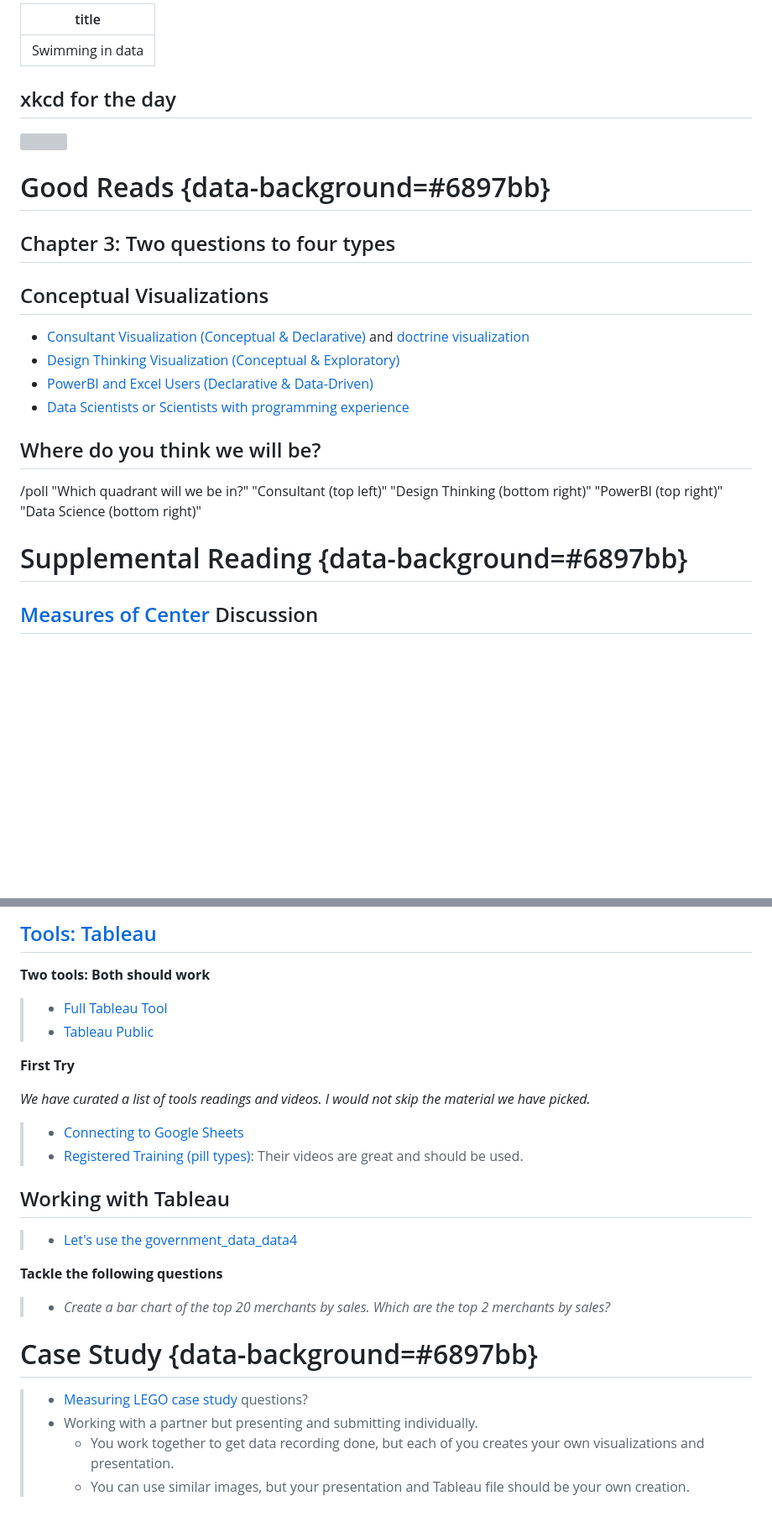
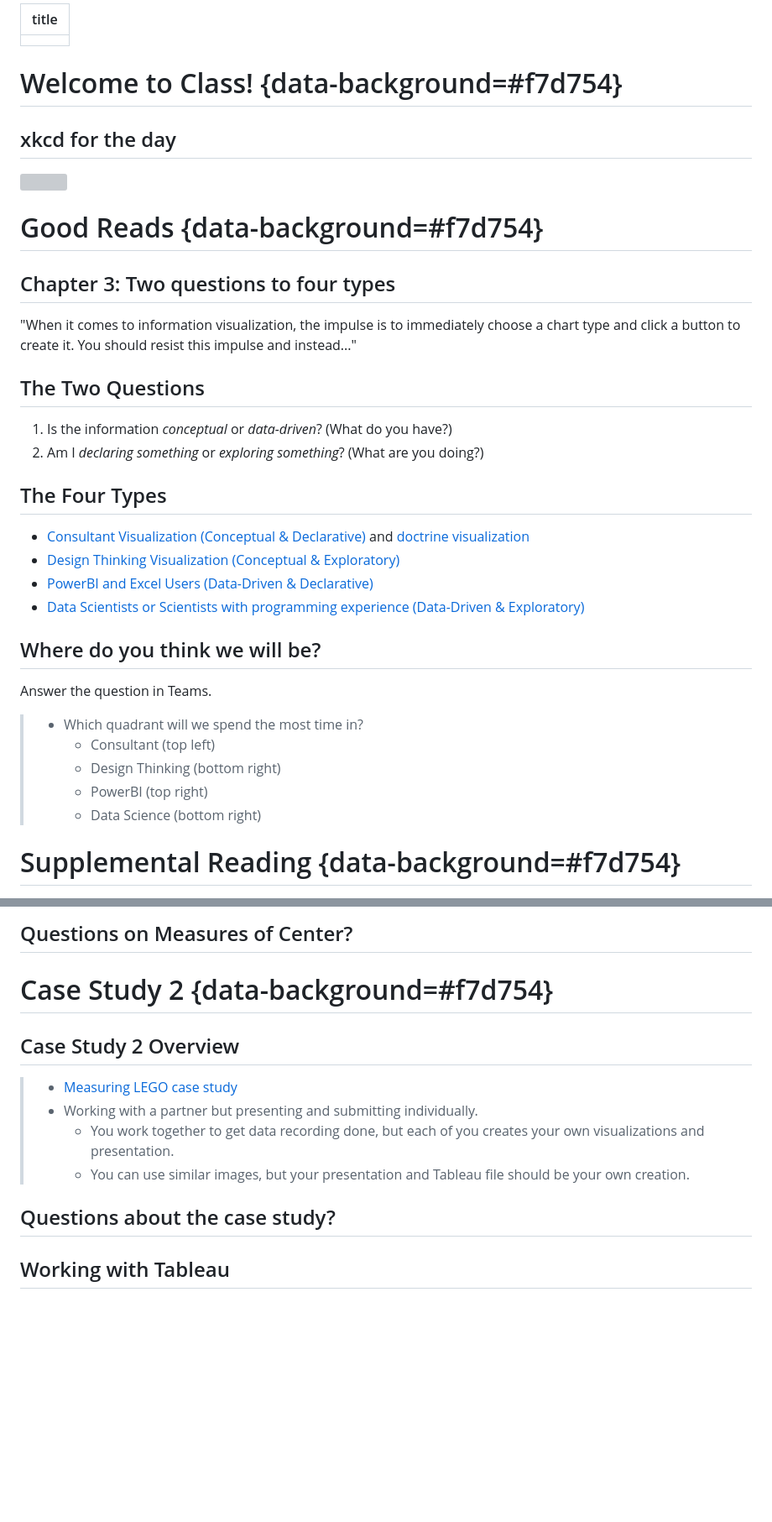
Before and after one commit to katie-allen/classslides, a Markdown page: cse150/s2.1.md, 2 parts joined by grey strips. Shown: that part at 84% size. Rendered like a GitHub page; blank space fills up the shorter version; grey boxes are pictures that could not be loaded.

```diff
--- a/cse150/s2.1.md
+++ b/cse150/s2.1.md
@@ -1,27 +1,40 @@
 ---
-title: "Swimming in data"
+title: ""
 ---
+
+# Welcome to Class! {data-background=#f7d754}
 
 ## xkcd for the day
 
 ![](https://imgs.xkcd.com/comics/convincing.png)
 
-# Good Reads {data-background=#6897bb}
+# Good Reads {data-background=#f7d754}
 
 ## Chapter 3: Two questions to four types
 
-## Conceptual Visualizations
+"When it comes to information visualization, the impulse is to immediately choose a chart type and click a button to create it. You should resist this impulse and instead..."
+
+## The Two Questions
+
+1. Is the information *conceptual* or *data-driven*? (What do you have?)
+2. Am I *declaring something* or *exploring something*? (What are you doing?)
+
+## The Four Types
 
 - [Consultant Visualization (Conceptual & Declarative)](https://www.google.com/search?q=best+powerpoint+diagrams&tbm=isch&ved=2ahUKEwjB-pXl2f_oAhVSlJ4KHU86CXEQ2-cCegQIABAA&oq=best+powerpoint+diagrams&gs_lcp=CgNpbWcQAzIECAAQGDoECCMQJzoECAAQQzoCCAA6BQgAEIMBOgYIABAFEB46BggAEAgQHlC1_AZYtp0HYKeeB2gAcAB4AIABXogBmQ6SAQIyNJgBAKABAaoBC2d3cy13aXotaW1n&sclient=img&ei=tSSiXoHMKtKo-gTP9KSIBw&bih=867&biw=1614&hl=en) and [doctrine visualization](sin_example/sin.html)
 - [Design Thinking Visualization (Conceptual & Exploratory)](https://seattlebusinessmag.com/technology/why-live-drawing-replacing-powerpoint-top-companies)
-- [PowerBI and Excel Users (Declarative & Data-Driven)](https://www.google.com/search?q=Power+BI+visualization&tbm=isch&hl=en&ved=2ahUKEwiEo5Ce2P_oAhWQh54KHc7nBsoQBXoECAEQNg&biw=1614&bih=867)
-- [Data Scientists or Scientists with programming experience](https://www.google.com/search?q=best+ggplot2+visualizations&tbm=isch&ved=2ahUKEwic8eim2P_oAhWR154KHdURDF0Q2-cCegQIABAA&oq=best+ggplot2+visualizations&gs_lcp=CgNpbWcQAzICCAA6BAgjECc6BAgAEEM6BggAEAgQHjoECAAQGFCj6BZYtIUXYLWGF2gAcAB4AIABiwGIAd8RkgEEMjIuNZgBAKABAaoBC2d3cy13aXotaW1n&sclient=img&ei=JiOiXpzGHpGv-wTVo7DoBQ&bih=867&biw=1614&hl=en)
+- [PowerBI and Excel Users (Data-Driven & Declarative)](https://www.google.com/search?q=Power+BI+visualization&tbm=isch&hl=en&ved=2ahUKEwiEo5Ce2P_oAhWQh54KHc7nBsoQBXoECAEQNg&biw=1614&bih=867)
+- [Data Scientists or Scientists with programming experience (Data-Driven & Exploratory)](https://www.google.com/search?q=best+ggplot2+visualizations&tbm=isch&ved=2ahUKEwic8eim2P_oAhWR154KHdURDF0Q2-cCegQIABAA&oq=best+ggplot2+visualizations&gs_lcp=CgNpbWcQAzICCAA6BAgjECc6BAgAEEM6BggAEAgQHjoECAAQGFCj6BZYtIUXYLWGF2gAcAB4AIABiwGIAd8RkgEEMjIuNZgBAKABAaoBC2d3cy13aXotaW1n&sclient=img&ei=JiOiXpzGHpGv-wTVo7DoBQ&bih=867&biw=1614&hl=en)
 
 ## Where do you think we will be?
 
-/poll "Which quadrant will we be in?" "Consultant (top left)" "Design Thinking (bottom right)" "PowerBI (top right)" "Data Science (bottom right)"
+Answer the question in Teams.
 
-# Supplemental Reading {data-background=#6897bb}
+> - Which quadrant will we spend the most time in?
+>   - Consultant (top left)
+>   - Design Thinking (bottom right)
+>   - PowerBI (top right)
+>   - Data Science (bottom right)
 
-## [Measures of Center](https://byuistats.github.io/BYUI_CSE150_StatBook/describing-data.html#measures-of-center) Discussion
+# Supplemental Reading {data-background=#f7d754}
 
@@ -50,29 +91,15 @@ title: "Swimming in data"
 
-## [Tools: Tableau](https://byuistats.github.io/BYUI_CSE150_StatBook/tools.html#tableau)
+## Questions on Measures of Center?
 
-**Two tools: Both should work**
+# Case Study 2 {data-background=#f7d754}
 
-> - [Full Tableau Tool](https://www.tableau.com/tft/activation)
-> - [Tableau Public](https://public.tableau.com/en-us/s/)
+## Case Study 2 Overview
 
-**First Try**
-
-*We have curated a list of tools readings and videos. I would not skip the material we have picked.*
-
-> - [Connecting to Google Sheets](https://www.tableau.com/about/blog/2016/5/connect-directly-your-google-sheets-tableau-10-53954)
-> - [Registered Training (pill types)](https://www.tableau.com/learn/tutorials/on-demand/understanding-pill-types): Their videos are great and should be used.
-
-## Working with Tableau
-
-> - [Let's use the government_data_data4](https://docs.google.com/spreadsheets/d/1uPunkpysrF773ce2QxwqXiYQ3MkxaLCbXBHu3yeASfU/edit#gid=37313239)
-
-**Tackle the following questions**
-
-> - *Create a bar chart of the top 20 merchants by sales. Which are the top 2 merchants by sales?*
-
-# Case Study {data-background=#6897bb}
-
-> - [Measuring LEGO case study](https://byuistats.github.io/CSE150/project.html#Case_Study_2:_Lego_my_data) questions?
+> - [Measuring LEGO case study](https://byuistats.github.io/CSE150/project.html#Case_Study_2:_Lego_my_data)
 > - Working with a partner but presenting and submitting individually.
 >    - You work together to get data recording done, but each of you creates your own visualizations and presentation.
 >    - You can use similar images, but your presentation and Tableau file should be your own creation.
+
+## Questions about the case study?
+
+## Working with Tableau
```
Also changed, not shown: other parts of cse150/s2.1.md (+36 -8 lines), cse150/images/center/Slide5.PNG (added), cse150/images/center/Slide6.PNG (added), cse150/images/center/Slide7.PNG (added), cse150/images/center/Slide8.PNG (added), cse150/images/center/insect_spray.png (added), cse150/images/center/meanmedian_learningstatisticswithr.png (added), 2 other files.
